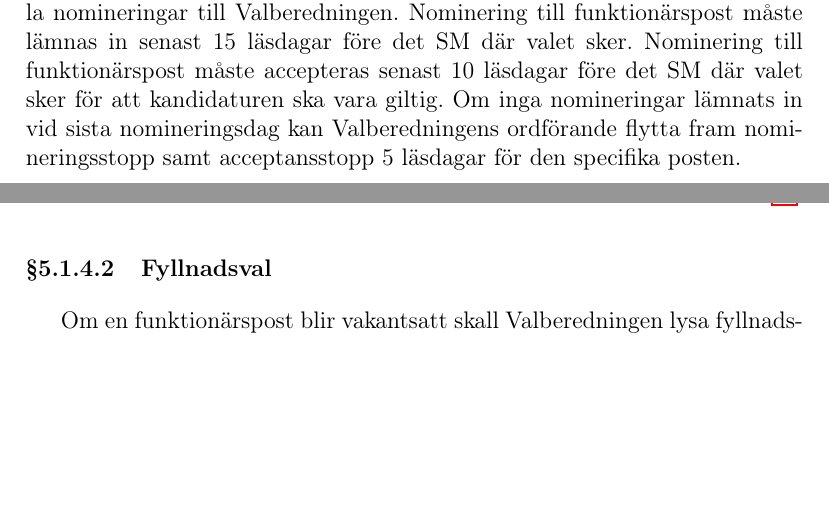
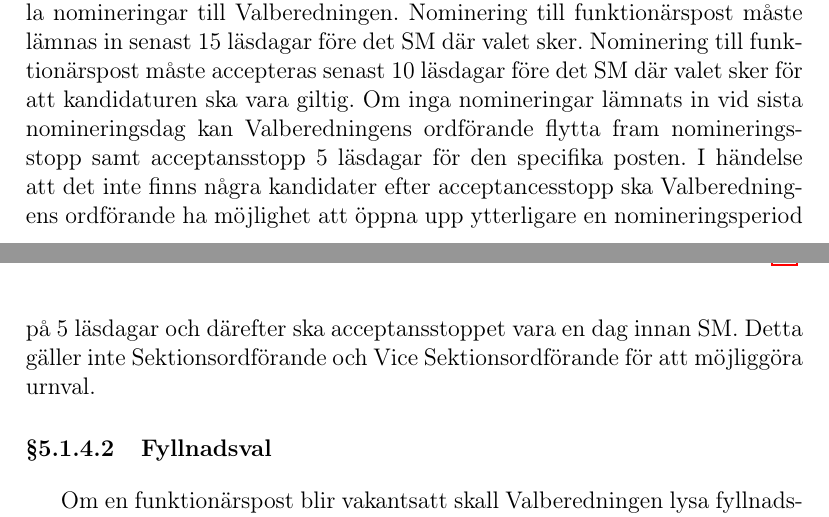
Before and after one commit to vlle1/styrdokument, a LaTeX document (stadgar.tex): two parts of pages 11 and 12 of 16, joined at a grey line, cut so that both start at the same text, the shorter picture padded with empty space. Compiled offline with pdfLaTeX.

Commit message:
Extra-SM: Proposition angående av förlängning av acceptansstopp

```diff
--- a/stadgar.tex
+++ b/stadgar.tex
@@ -459,7 +459,7 @@ densamme.
 \paragraph{Ordinarie val}
 Valberedningen skall enligt \S\ref{sec:officiella_informationskanaler} anslå en nomineringslista senast 25 läsdagar före SM
 då ordinarie val sker. På denna lista kan sektionsmedlemmar nomineras till funktionärsposter, dock ska det även vara möjligt att maila nomineringar till Valberedningen. Nominering till funktionärspost måste lämnas in senast 15 läsdagar före det SM där valet sker. Nominering till funktionärspost måste accepteras senast 10 läsdagar före det SM där valet sker för att kandidaturen ska vara giltig.
-Om inga nomineringar lämnats in vid sista nomineringsdag kan Valberedningens ordförande flytta fram nomineringsstopp samt acceptansstopp 5 läsdagar för den specifika posten.
+Om inga nomineringar lämnats in vid sista nomineringsdag kan Valberedningens ordförande flytta fram nomineringsstopp samt acceptansstopp 5 läsdagar för den specifika posten. I händelse att det inte finns några kandidater efter acceptancesstopp ska Valberedningens ordförande ha möjlighet att öppna upp ytterligare en nomineringsperiod på 5 läsdagar och därefter ska acceptansstoppet vara en dag innan SM. Detta gäller inte Sektionsordförande och Vice Sektionsordförande för att möjliggöra urnval.
 
 \paragraph{Fyllnadsval}
 Om en funktionärspost blir vakantsatt skall Valberedningen lysa fyllnadsval till näst-
```
